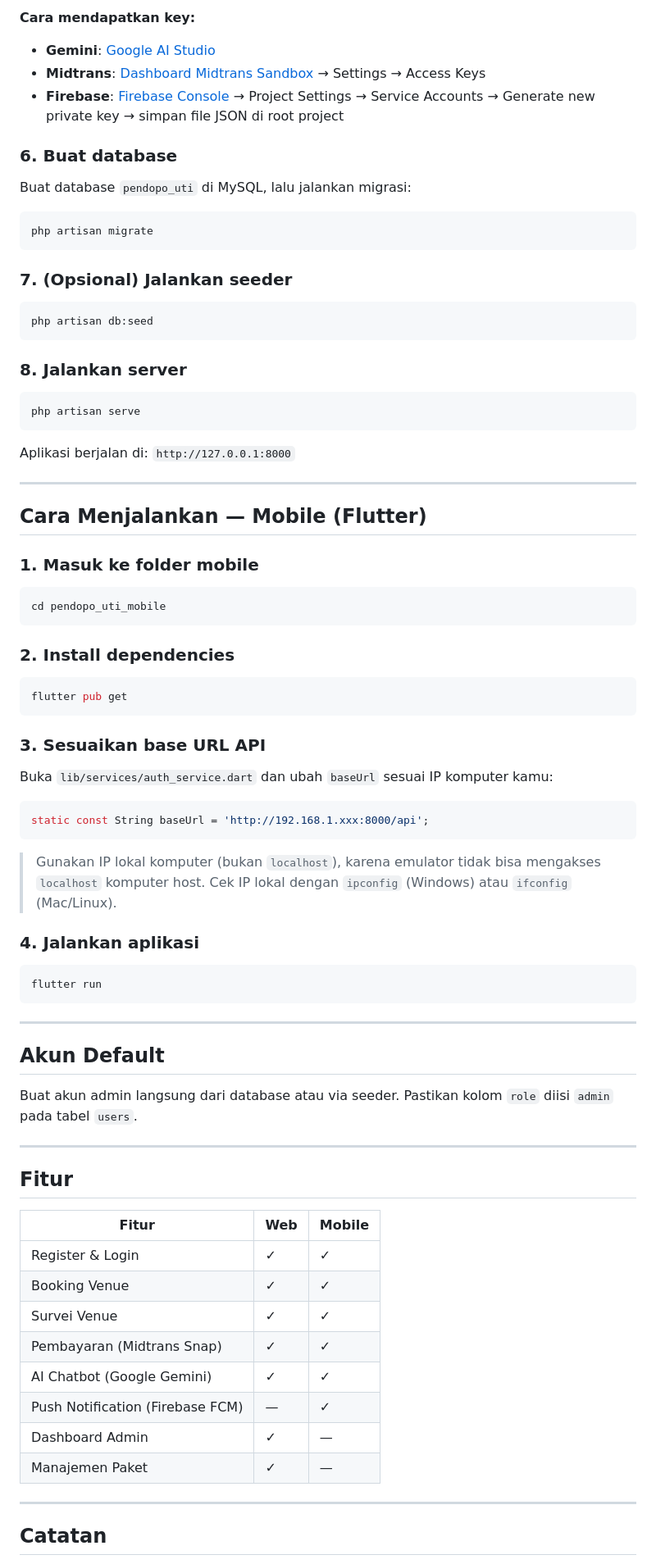
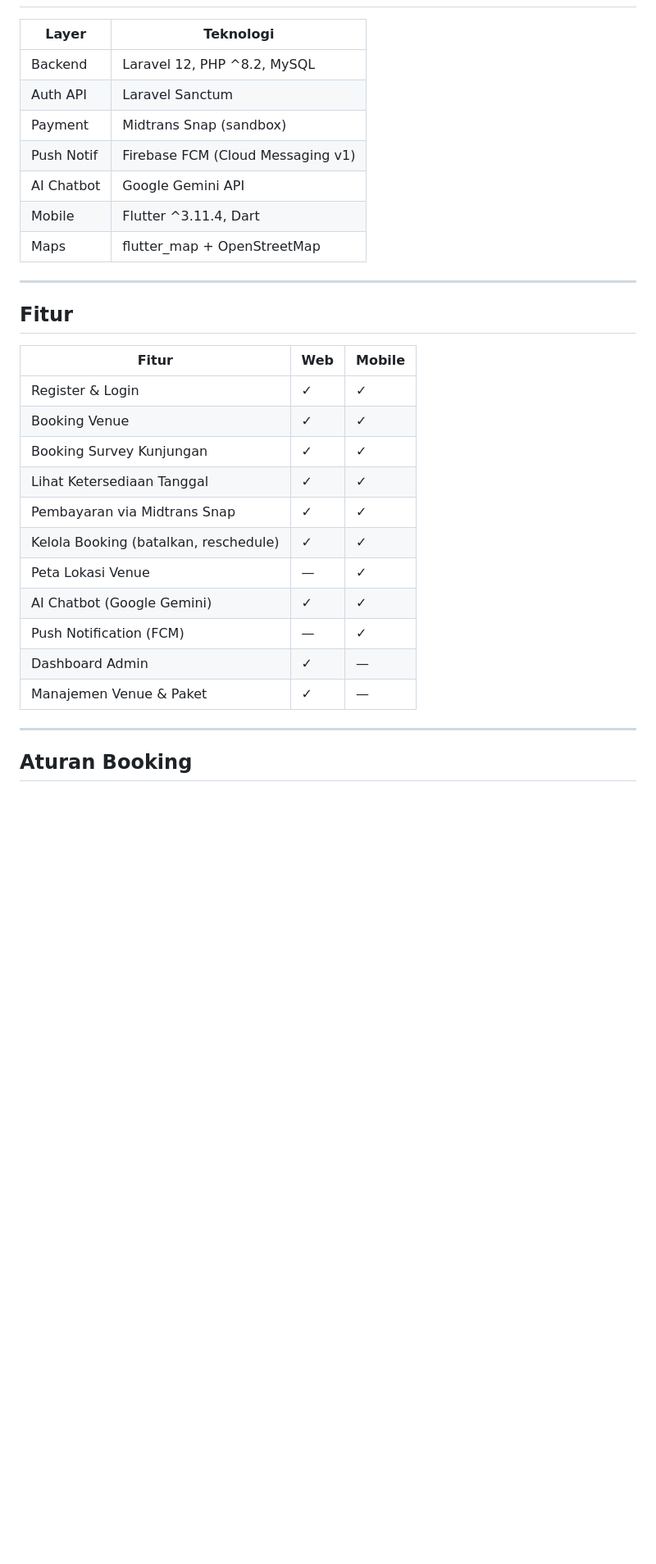
Before and after one commit to FdhiMW/TubesABP, a Markdown page: README.md, the part around one of its changes. Shown at 82% size. Drawn GitHub-style; blank space fills up the shorter version.

````diff
--- a/README.md
+++ b/README.md
@@ -85,68 +19,12 @@ FIREBASE_CREDENTIALS=firebase-service-account.json
-**Cara mendapatkan key:**
-- **Gemini**: [Google AI Studio](https://aistudio.google.com/app/apikey)
-- **Midtrans**: [Dashboard Midtrans Sandbox](https://dashboard.sandbox.midtrans.com) → Settings → Access Keys
-- **Firebase**: [Firebase Console](https://console.firebase.google.com) → Project Settings → Service Accounts → Generate new private key → simpan file JSON di root project
-
-### 6. Buat database
-
-Buat database `pendopo_uti` di MySQL, lalu jalankan migrasi:
-
-```bash
-php artisan migrate
-```
-
-### 7. (Opsional) Jalankan seeder
-
-```bash
-php artisan db:seed
-```
-
-### 8. Jalankan server
-
-```bash
-php artisan serve
-```
-
-Aplikasi berjalan di: `http://127.0.0.1:8000`
-
----
-
-## Cara Menjalankan — Mobile (Flutter)
-
-### 1. Masuk ke folder mobile
-
-```bash
-cd pendopo_uti_mobile
-```
-
-### 2. Install dependencies
-
-```bash
-flutter pub get
-```
-
-### 3. Sesuaikan base URL API
-
-Buka `lib/services/auth_service.dart` dan ubah `baseUrl` sesuai IP komputer kamu:
-
-```dart
-static const String baseUrl = 'http://192.168.1.xxx:8000/api';
-```
-
-> Gunakan IP lokal komputer (bukan `localhost`), karena emulator tidak bisa mengakses `localhost` komputer host.
-> Cek IP lokal dengan `ipconfig` (Windows) atau `ifconfig` (Mac/Linux).
-
-### 4. Jalankan aplikasi
-
-```bash
-flutter run
-```
-
----
-
-## Akun Default
-
-Buat akun admin langsung dari database atau via seeder. Pastikan kolom `role` diisi `admin` pada tabel `users`.
+| Layer | Teknologi |
+|---|---|
+| Backend | Laravel 12, PHP ^8.2, MySQL |
+| Auth API | Laravel Sanctum |
+| Payment | Midtrans Snap (sandbox) |
+| Push Notif | Firebase FCM (Cloud Messaging v1) |
+| AI Chatbot | Google Gemini API |
+| Mobile | Flutter ^3.11.4, Dart |
+| Maps | flutter_map + OpenStreetMap |
 
 ---
 
@@ -156,14 +34,17 @@ Buat akun admin langsung dari database atau via seeder. Pastikan kolom `role` di
 |---|---|---|
 | Register & Login | ✓ | ✓ |
 | Booking Venue | ✓ | ✓ |
-| Survei Venue | ✓ | ✓ |
-| Pembayaran (Midtrans Snap) | ✓ | ✓ |
+| Booking Survey Kunjungan | ✓ | ✓ |
+| Lihat Ketersediaan Tanggal | ✓ | ✓ |
+| Pembayaran via Midtrans Snap | ✓ | ✓ |
+| Kelola Booking (batalkan, reschedule) | ✓ | ✓ |
+| Peta Lokasi Venue | — | ✓ |
 | AI Chatbot (Google Gemini) | ✓ | ✓ |
-| Push Notification (Firebase FCM) | — | ✓ |
+| Push Notification (FCM) | — | ✓ |
 | Dashboard Admin | ✓ | — |
-| Manajemen Paket | ✓ | — |
+| Manajemen Venue & Paket | ✓ | — |
 
 ---
 
-## Catatan
+## Aturan Booking
 
````
Also changed, not shown: other parts of README.md (+192 -75 lines).
